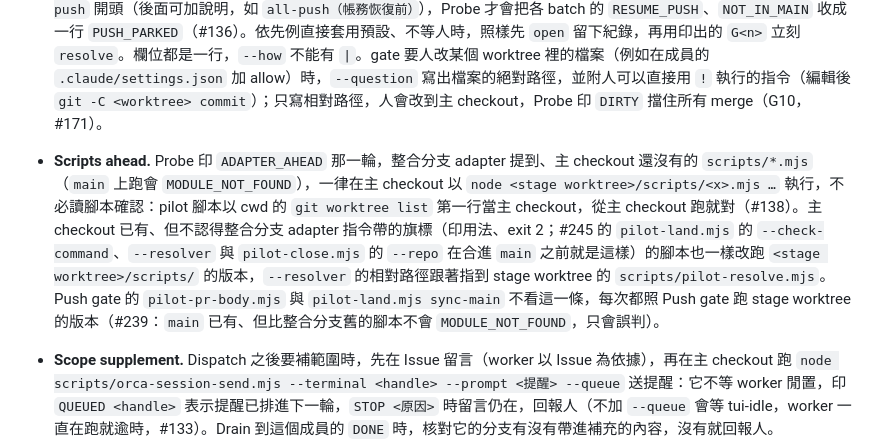
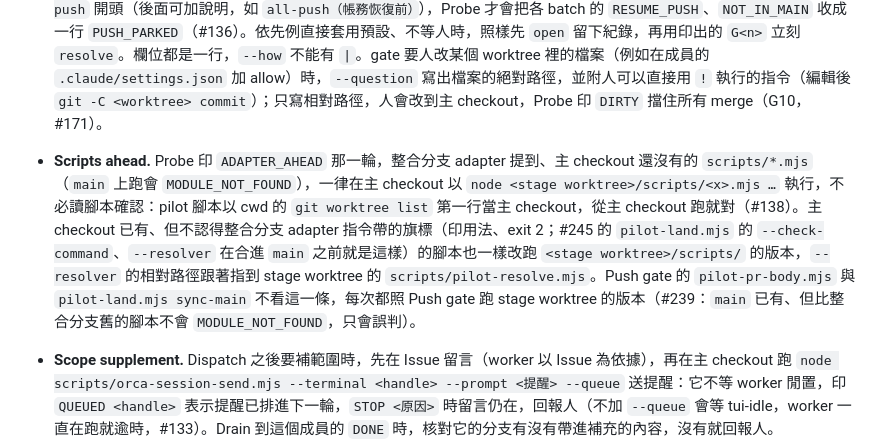
Before and after one commit to ron03wlb/ron-skills, a Markdown page: docs/agents/pilot-exceptions.md, the part around the change. Drawn GitHub-style.

Commit message:
docs: Scripts ahead 只舉 pilot-land 的新旗標（舊 pilot-close 忽略多的參數）(#245 review)
Co-Authored-By: Claude Opus 5.5 <noreply@anthropic.com>

```diff
--- a/docs/agents/pilot-exceptions.md
+++ b/docs/agents/pilot-exceptions.md
@@ -10,7 +10,7 @@
 
 - **Gates.** `gates.md` 不手改。開 gate 用 `node scripts/pilot-gate.mjs <主 checkout> open --title <標題> --issue <Issue 或 batch> --question <問題> --options <選項> --default <預設> --parked <擱置的項目>`（自動編號 `G<n>`、寫 `opened`，印 `GATE_OPENED G<n>`）；人回覆後用 `node scripts/pilot-gate.mjs <主 checkout> resolve G<n> --how <怎麼解、回覆在哪>` 解除（印 `GATE_RESOLVED G<n>`；`STOP G<n> resolved`、`STOP G<n> missing` 是已經解過或沒有這個 gate，檔案不動，先跑 `list` 對照）；`list` 列出開著的 gate，與 Probe 的 `GATE`、`GATE_MALFORMED` 行相同。gate 擋住的是之後所有 push（例如 GitHub Actions 帳務）而不只點名的 batch 時，`--parked` 以固定寫法 `all-push` 開頭（後面可加說明，如 `all-push（帳務恢復前）`），Probe 才會把各 batch 的 `RESUME_PUSH`、`NOT_IN_MAIN` 收成一行 `PUSH_PARKED`（#136）。依先例直接套用預設、不等人時，照樣先 `open` 留下紀錄，再用印出的 `G<n>` 立刻 `resolve`。欄位都是一行，`--how` 不能有 `|`。gate 要人改某個 worktree 裡的檔案（例如在成員的 `.claude/settings.json` 加 allow）時，`--question` 寫出檔案的絕對路徑，並附人可以直接用 `!` 執行的指令（編輯後 `git -C <worktree> commit`）；只寫相對路徑，人會改到主 checkout，Probe 印 `DIRTY` 擋住所有 merge（G10，#171）。
 
-- **Scripts ahead.** Probe 印 `ADAPTER_AHEAD` 那一輪，整合分支 adapter 提到、主 checkout 還沒有的 `scripts/*.mjs`（`main` 上跑會 `MODULE_NOT_FOUND`），一律在主 checkout 以 `node <stage worktree>/scripts/<x>.mjs …` 執行，不必讀腳本確認：pilot 腳本以 cwd 的 `git worktree list` 第一行當主 checkout，從主 checkout 跑就對（#138）。主 checkout 已有、但不認得整合分支 adapter 指令帶的旗標（印用法、exit 2；#245 的 `pilot-land.mjs` 的 `--check-command`、`--resolver` 與 `pilot-close.mjs` 的 `--repo` 在合進 `main` 之前就是這樣）的腳本也一樣改跑 `<stage worktree>/scripts/` 的版本，`--resolver` 的相對路徑跟著指到 stage worktree 的 `scripts/pilot-resolve.mjs`。Push gate 的 `pilot-pr-body.mjs` 與 `pilot-land.mjs sync-main` 不看這一條，每次都照 Push gate 跑 stage worktree 的版本（#239：`main` 已有、但比整合分支舊的腳本不會 `MODULE_NOT_FOUND`，只會誤判）。
+- **Scripts ahead.** Probe 印 `ADAPTER_AHEAD` 那一輪，整合分支 adapter 提到、主 checkout 還沒有的 `scripts/*.mjs`（`main` 上跑會 `MODULE_NOT_FOUND`），一律在主 checkout 以 `node <stage worktree>/scripts/<x>.mjs …` 執行，不必讀腳本確認：pilot 腳本以 cwd 的 `git worktree list` 第一行當主 checkout，從主 checkout 跑就對（#138）。主 checkout 已有、但不認得整合分支 adapter 指令帶的旗標（印用法、exit 2；#245 的 `pilot-land.mjs` 的 `--check-command`、`--resolver` 在合進 `main` 之前就是這樣）的腳本也一樣改跑 `<stage worktree>/scripts/` 的版本，`--resolver` 的相對路徑跟著指到 stage worktree 的 `scripts/pilot-resolve.mjs`。Push gate 的 `pilot-pr-body.mjs` 與 `pilot-land.mjs sync-main` 不看這一條，每次都照 Push gate 跑 stage worktree 的版本（#239：`main` 已有、但比整合分支舊的腳本不會 `MODULE_NOT_FOUND`，只會誤判）。
 
 - **Scope supplement.** Dispatch 之後要補範圍時，先在 Issue 留言（worker 以 Issue 為依據），再在主 checkout 跑 `node scripts/orca-session-send.mjs --terminal <handle> --prompt <提醒> --queue` 送提醒：它不等 worker 閒置，印 `QUEUED <handle>` 表示提醒已排進下一輪，`STOP <原因>` 時留言仍在，回報人（不加 `--queue` 會等 tui-idle，worker 一直在跑就逾時，#133）。Drain 到這個成員的 `DONE` 時，核對它的分支有沒有帶進補充的內容，沒有就回報人。
 
```
